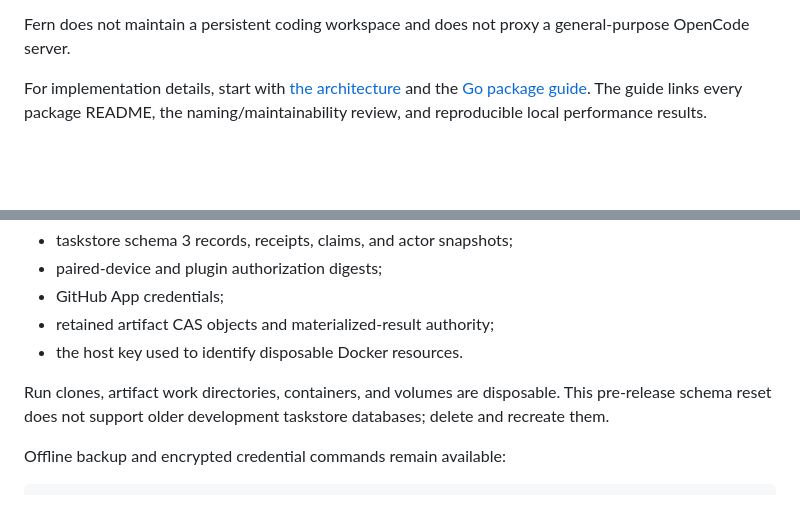
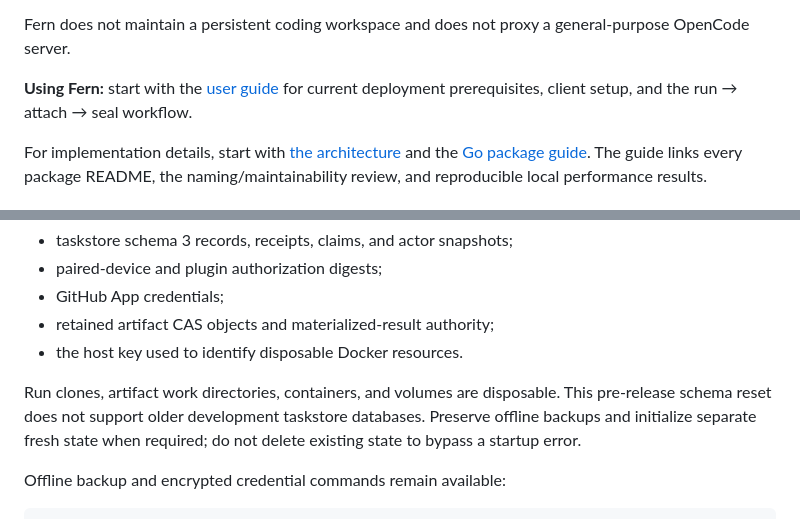
Before and after one commit to nebler/fern, a Markdown page: README.md, 2 parts joined by grey strips. Rendered like a GitHub page; blank space fills up the shorter version.

Commit message:
docs: add practical Fern usage and setup guide

```diff
--- a/README.md
+++ b/README.md
@@ -12,6 +12,9 @@ The agent owns Git commits, pushes, and pull requests inside its disposable run.
 
 Fern does not maintain a persistent coding workspace and does not proxy a
 general-purpose OpenCode server.
+
+**Using Fern:** start with the [user guide](docs/usage.md) for current deployment
+prerequisites, client setup, and the run → attach → seal workflow.
 
 For implementation details, start with [the architecture](ARCHITECTURE.md) and
 the [Go package guide](docs/go-packages.md). The guide links every package README,
@@ -204,7 +207,8 @@ Fern keeps:
 
 Run clones, artifact work directories, containers, and
 volumes are disposable. This pre-release schema reset does not support older
-development taskstore databases; delete and recreate them.
+development taskstore databases. Preserve offline backups and initialize separate
+fresh state when required; do not delete existing state to bypass a startup error.
 
 Offline backup and encrypted credential commands remain available:
 
```
Also changed, not shown: docs/usage.md (added, +286 -0 lines).
